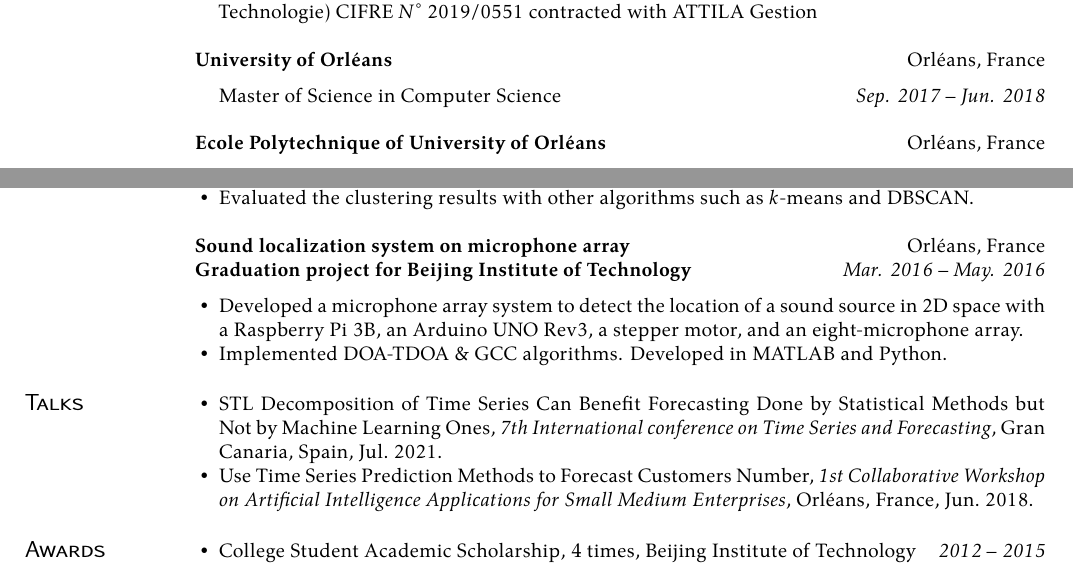
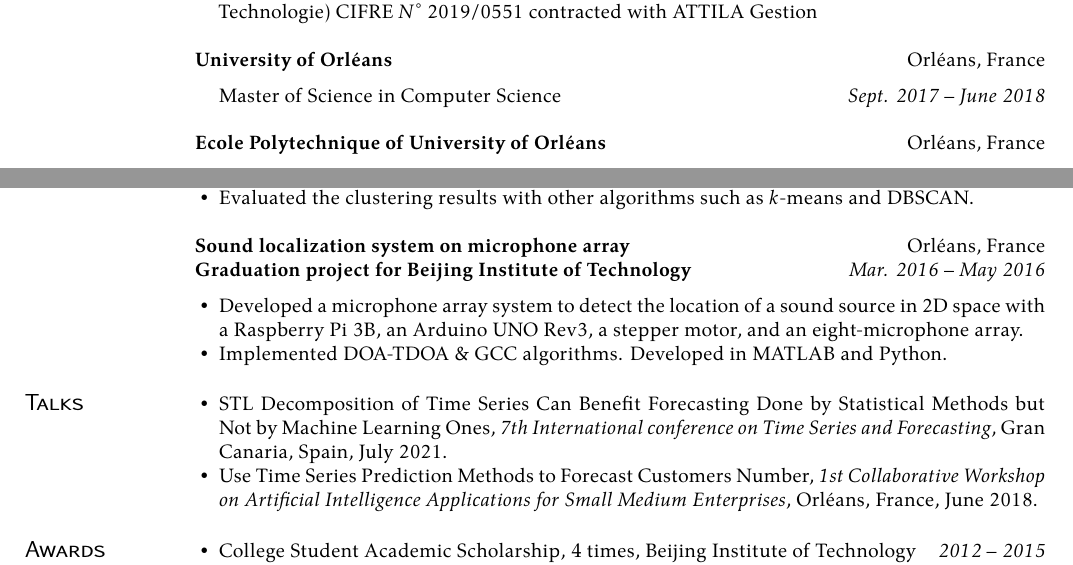
Before and after one commit to AlainOUYANG/MyCV, a LaTeX CV (cv.tex): two parts of pages 1 and 2 of 2, joined at a grey line, cut so that both start at the same text. Compiled offline with XeLaTeX; a missing font is replaced by an installed copy or a similar font.

Commit message:
Fixed month abbr errors

```diff
--- a/cv.tex
+++ b/cv.tex
@@ -39,7 +39,7 @@ I am interested in Machine Learning and Data Mining for Time Series Analysis and
 \subsection{University of Orl\'eans}[Orl\'eans, France]
 %\vspace{-\parskip}%
 \begin{itemize}[label={}]
-  \item Master of Science in Computer Science \printdate{Sep. 2017~--~Jun. 2018}
+  \item Master of Science in Computer Science \printdate{Sept. 2017~--~June 2018}
 \end{itemize}
 
 \subsection{Ecole Polytechnique of University of Orl\'eans}[Orl\'eans, France]
@@ -153,7 +153,7 @@ I am interested in Machine Learning and Data Mining for Time Series Analysis and
 
 \subsection{Sound localization system on microphone array}[Orl\'eans, France]
 \begin{positions}
-    \entry{Graduation project for Beijing Institute of Technology}{Mar. 2016~--~May. 2016}
+    \entry{Graduation project for Beijing Institute of Technology}{Mar. 2016~--~May 2016}
 \end{positions}
 
 \begin{itemize}
@@ -164,8 +164,8 @@ I am interested in Machine Learning and Data Mining for Time Series Analysis and
 \section{Talks}
 
 \begin{itemize}
-  \item STL Decomposition of Time Series Can Benefit Forecasting Done by Statistical Methods but Not by Machine Learning Ones, \emph{7th International conference on Time Series and Forecasting}, Gran Canaria, Spain, Jul.~2021.
-  \item Use Time Series Prediction Methods to Forecast Customers Number, \emph{1st Collaborative Workshop on Artificial Intelligence Applications for Small Medium Enterprises}, Orl\'eans, France, Jun.~2018.
+  \item STL Decomposition of Time Series Can Benefit Forecasting Done by Statistical Methods but Not by Machine Learning Ones, \emph{7th International conference on Time Series and Forecasting}, Gran Canaria, Spain, July~2021.
+  \item Use Time Series Prediction Methods to Forecast Customers Number, \emph{1st Collaborative Workshop on Artificial Intelligence Applications for Small Medium Enterprises}, Orl\'eans, France, June~2018.
 \end{itemize}
 
 \section{Awards}
```
Also changed, not shown: cv.pdf, cv.tex (8 more changed lines), 4 other files.
